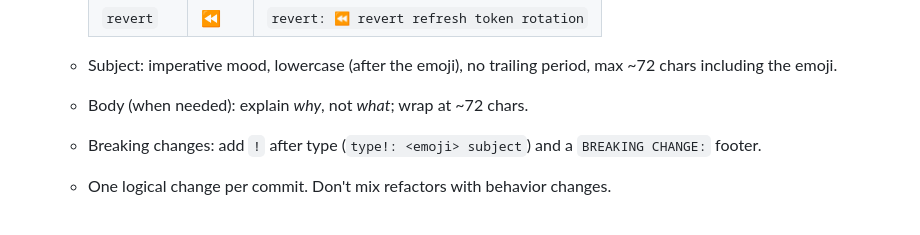
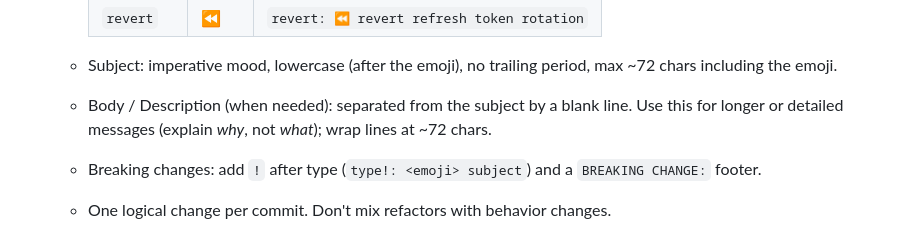
Before and after one commit to kilip/opus, a Markdown page: AGENTS.md, the part around the change. GitHub-like rendering.

Commit message:
docs: 📝 clarify commit body and description usage

```diff
--- a/AGENTS.md
+++ b/AGENTS.md
@@ -227,7 +227,7 @@ Modular monolith: one Bun server process, strict module boundaries.
     | `revert`   | ⏪    | `revert: ⏪ revert refresh token rotation` |
 
   - Subject: imperative mood, lowercase (after the emoji), no trailing period, max ~72 chars including the emoji.
-  - Body (when needed): explain _why_, not _what_; wrap at ~72 chars.
+  - Body / Description (when needed): separated from the subject by a blank line. Use this for longer or detailed messages (explain _why_, not _what_); wrap lines at ~72 chars.
   - Breaking changes: add `!` after type (`type!: <emoji> subject`) and a `BREAKING CHANGE:` footer.
   - One logical change per commit. Don't mix refactors with behavior changes.
   - Never commit directly to `main`/`master`. Work on a branch named `type/short-description`.
```
